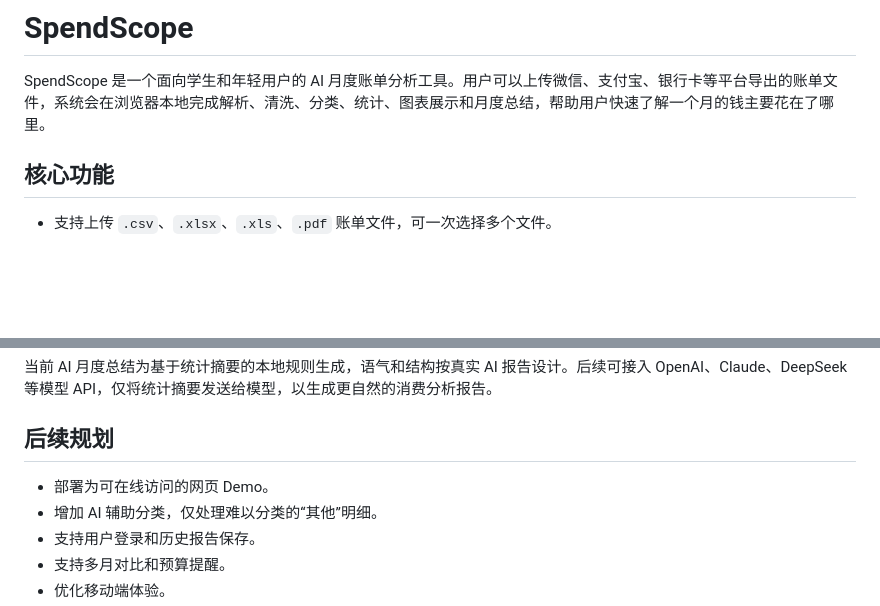
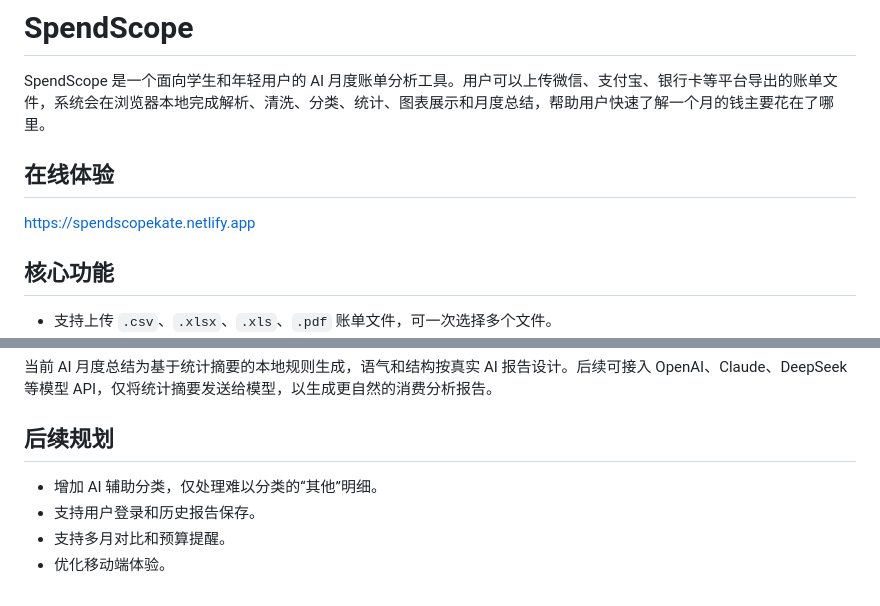
Before and after one commit to Kate1216/SpendScope, a Markdown page: README.md, 2 parts joined by grey strips. Drawn GitHub-style; blank space fills up the shorter version.

```diff
--- a/README.md
+++ b/README.md
@@ -1,6 +1,10 @@
 # SpendScope
 
 SpendScope 是一个面向学生和年轻用户的 AI 月度账单分析工具。用户可以上传微信、支付宝、银行卡等平台导出的账单文件，系统会在浏览器本地完成解析、清洗、分类、统计、图表展示和月度总结，帮助用户快速了解一个月的钱主要花在了哪里。
+
+## 在线体验
+
+https://spendscopekate.netlify.app
 
 ## 核心功能
 
@@ -55,7 +59,6 @@ SpendScope 当前版本在浏览器本地解析账单文件。只有用户点击
 
 ## 后续规划
 
-- 部署为可在线访问的网页 Demo。
 - 增加 AI 辅助分类，仅处理难以分类的“其他”明细。
 - 支持用户登录和历史报告保存。
 - 支持多月对比和预算提醒。
```
